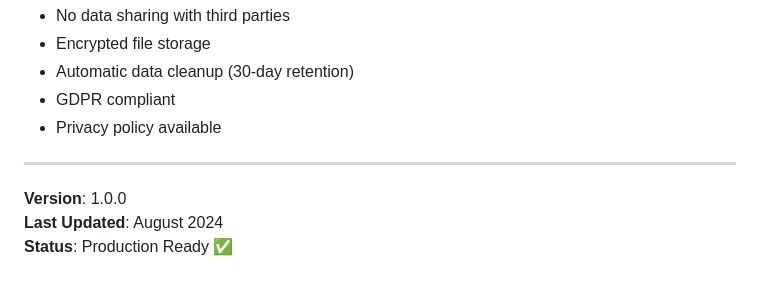
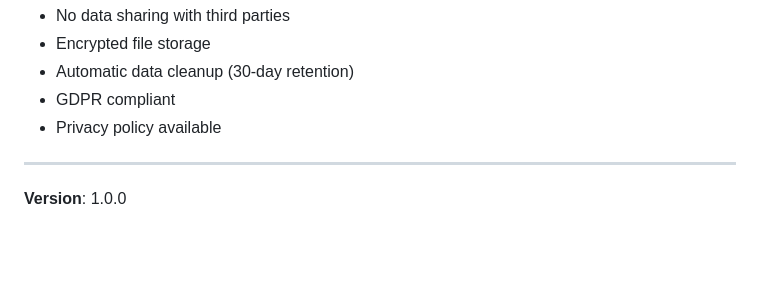
Before and after one commit to Tanaya186Joshi/smart-resume-analyzer, a Markdown page: README.md, the part around the change. Drawn GitHub-style; blank space fills up the shorter version.

Commit message:
Update README to remove last updated and status
Removed last updated date and status from README.

```diff
--- a/README.md
+++ b/README.md
@@ -407,5 +407,3 @@ This project is licensed under the MIT License - see the LICENSE file for detail
 ---
 
 **Version**: 1.0.0
-**Last Updated**: August 2024
-**Status**: Production Ready ✅
```
